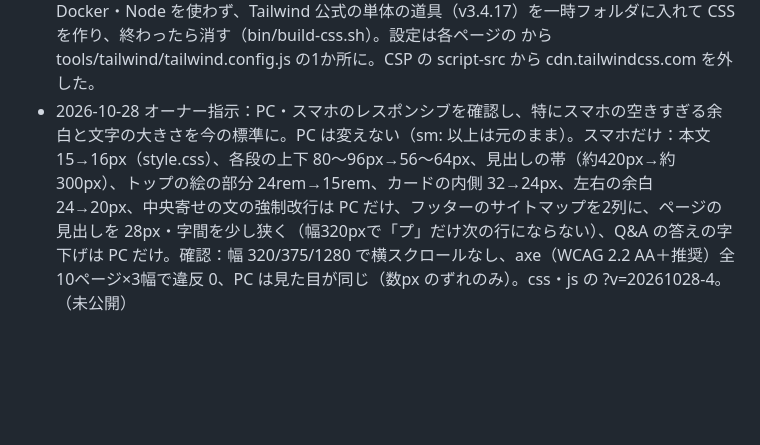
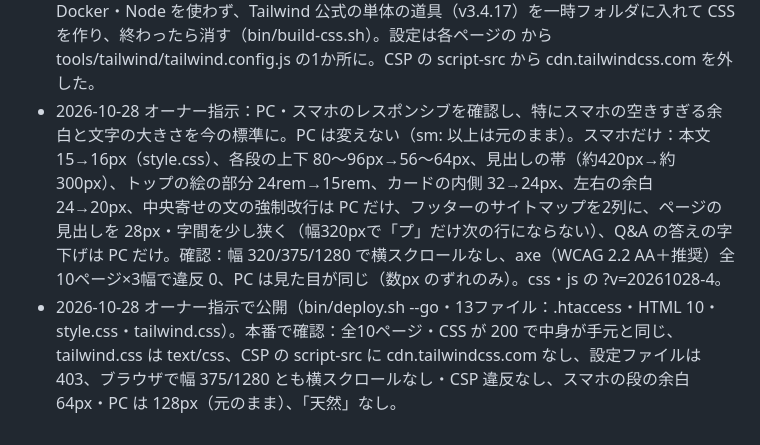
Before and after one commit to casthub/uminaibi-resin.jp, a Markdown page: docs/決定ログ.md, the part around the change. GitHub-like rendering; blank space fills up the shorter version.

Commit message:
スマホの調整・Tailwind の CSS ファイル化・文言修正を公開・本番で確認（2026-10-28）
Co-Authored-By: Claude Opus 5.5 <noreply@anthropic.com>

```diff
--- a/docs/決定ログ.md
+++ b/docs/決定ログ.md
@@ -43,4 +43,5 @@
 - 2026-10-28 オーナー指示：オーナーの Google ドライブの写真（kourijima-spot_thumb.webp・古宇利大橋の上から古宇利島を望む景色）をモチーフに、サイト全体を絵画調に。写真は権利がはっきりしないので使わず（リポジトリにも入れない）、景色をもとに筆あと・にじみ・キャンバスの布目のある絵を SVG で新しく描いた（車は描かない）。トップ：絵（site/images/paint-kouri-bridge.svg）を一面に、文字は白い紙のような札にのせる（絵の上でも読めるように）。各ページの見出しの帯：絵画調の空と海（site/images/paint-sea-band.svg）、文字は白、全ページ data-hero なし。ページの地にうっすら布目。絵の作り方は tools/*.py（同じ絵が作り直せる）。白い文字と空の色の差は計算で確認（帯の空を濃くした）。css・js の ?v=20261028-3。オーナーが確認用の画面で確認し、同日公開（13ファイル）。本番で全10ページ・CSS・JS・絵2枚が 200（絵は image/svg+xml・中身が手元と同じ）を確認。
 - 2026-10-28 オーナー指示：コンセプトの「沖縄のビーチで認可された安全な天然素材」を言い過ぎにならない文に。「天然」は違反の可能性があるので削除（体験教室の「天然の珊瑚」も）。
 - 2026-10-28 オーナー指示：Tailwind の CDN をやめる。オーナーの選択で、このサーバーでは Docker・Node を使わず、Tailwind 公式の単体の道具（v3.4.17）を一時フォルダに入れて CSS を作り、終わったら消す（bin/build-css.sh）。設定は各ページの <script> から tools/tailwind/tailwind.config.js の1か所に。CSP の script-src から cdn.tailwindcss.com を外した。
-- 2026-10-28 オーナー指示：PC・スマホのレスポンシブを確認し、特にスマホの空きすぎる余白と文字の大きさを今の標準に。PC は変えない（sm: 以上は元のまま）。スマホだけ：本文 15→16px（style.css）、各段の上下 80〜96px→56〜64px、見出しの帯（約420px→約300px）、トップの絵の部分 24rem→15rem、カードの内側 32→24px、左右の余白 24→20px、中央寄せの文の強制改行は PC だけ、フッターのサイトマップを2列に、ページの見出しを 28px・字間を少し狭く（幅320pxで「プ」だけ次の行にならない）、Q&A の答えの字下げは PC だけ。確認：幅 320/375/1280 で横スクロールなし、axe（WCAG 2.2 AA＋推奨）全10ページ×3幅で違反 0、PC は見た目が同じ（数px のずれのみ）。css・js の ?v=20261028-4。（未公開）
+- 2026-10-28 オーナー指示：PC・スマホのレスポンシブを確認し、特にスマホの空きすぎる余白と文字の大きさを今の標準に。PC は変えない（sm: 以上は元のまま）。スマホだけ：本文 15→16px（style.css）、各段の上下 80〜96px→56〜64px、見出しの帯（約420px→約300px）、トップの絵の部分 24rem→15rem、カードの内側 32→24px、左右の余白 24→20px、中央寄せの文の強制改行は PC だけ、フッターのサイトマップを2列に、ページの見出しを 28px・字間を少し狭く（幅320pxで「プ」だけ次の行にならない）、Q&A の答えの字下げは PC だけ。確認：幅 320/375/1280 で横スクロールなし、axe（WCAG 2.2 AA＋推奨）全10ページ×3幅で違反 0、PC は見た目が同じ（数px のずれのみ）。css・js の ?v=20261028-4。
+- 2026-10-28 オーナー指示で公開（bin/deploy.sh --go・13ファイル：.htaccess・HTML 10・style.css・tailwind.css）。本番で確認：全10ページ・CSS が 200 で中身が手元と同じ、tailwind.css は text/css、CSP の script-src に cdn.tailwindcss.com なし、設定ファイルは 403、ブラウザで幅 375/1280 とも横スクロールなし・CSP 違反なし、スマホの段の余白 64px・PC は 128px（元のまま）、「天然」なし。
```
